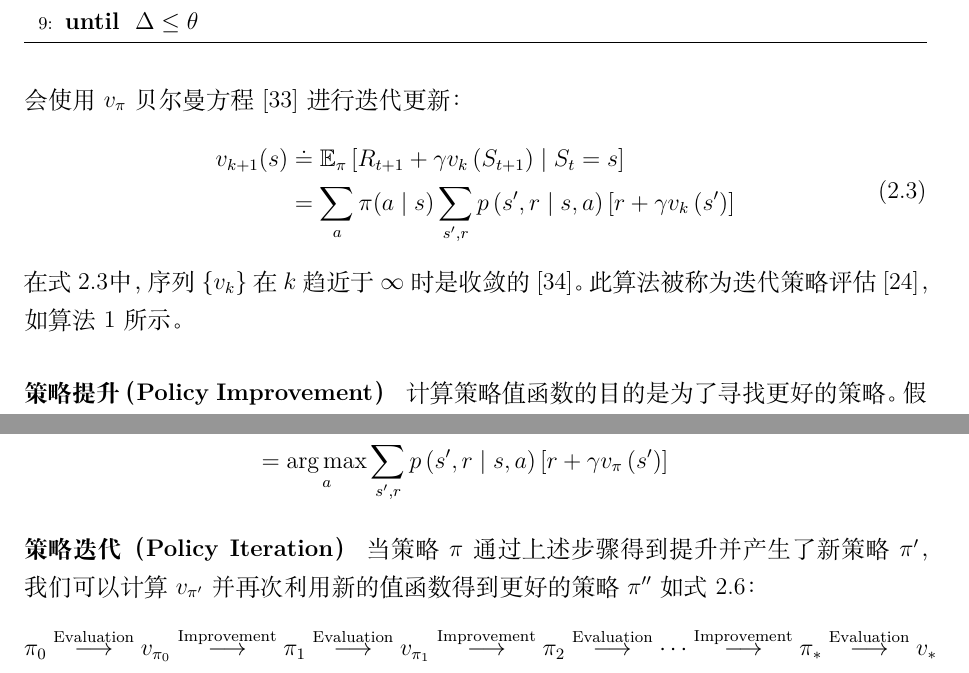
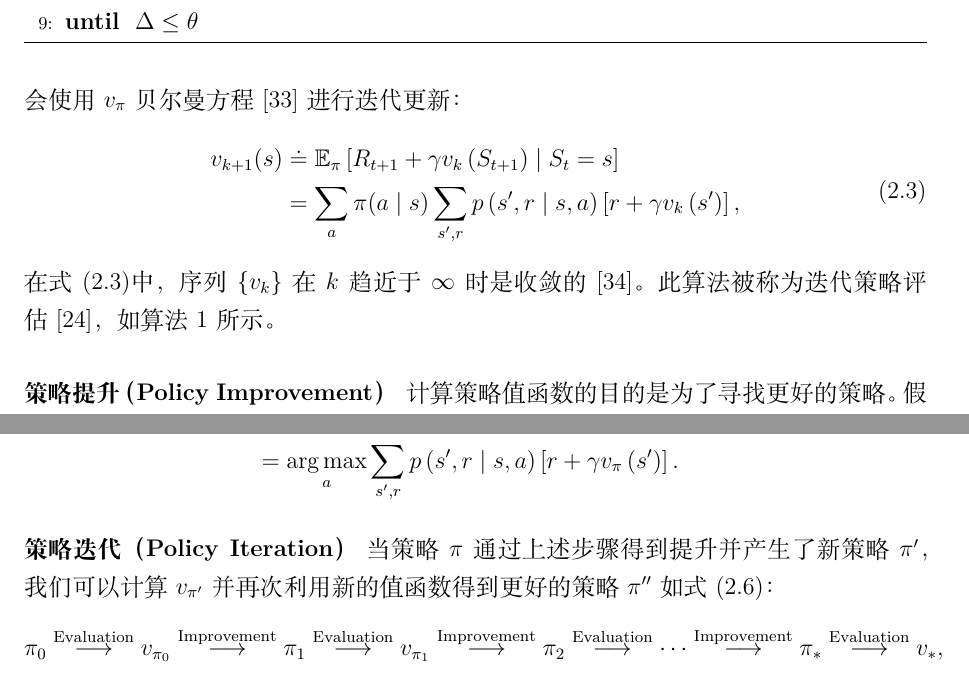
Before and after one commit to sharechanxd/under_paper_xiaochen, a LaTeX book (main.tex, which reads theory.tex): two parts of pages 17 and 18 of 45, joined at a grey line, cut so that both start at the same text. Compiled offline with XeLaTeX.

Commit message:
Update theory.tex

```diff
--- a/theory.tex
+++ b/theory.tex
@@ -166,11 +166,11 @@ $\pi(a|s)$是在策略为$\pi$时，在状态$s$下采取动作$a$的概率。
 \begin{equation}
   \begin{aligned}
   v_{k+1}(s) & \doteq \mathbb{E}_{\pi}\left[R_{t+1}+\gamma v_{k}\left(S_{t+1}\right) \mid S_{t}=s\right] \\
-  &=\sum_{a} \pi(a \mid s) \sum_{s^{\prime}, r} p\left(s^{\prime}, r \mid s, a\right)\left[r+\gamma v_{k}\left(s^{\prime}\right)\right]
+  &=\sum_{a} \pi(a \mid s) \sum_{s^{\prime}, r} p\left(s^{\prime}, r \mid s, a\right)\left[r+\gamma v_{k}\left(s^{\prime}\right)\right],
   \end{aligned}
   \label{eq:ddd}
 \end{equation}
-在式~\ref{eq:ddd}中，序列$\{v_{k}\}$在$k$趋近于$\infty$时是收敛的~\cite{kamien2013dynamic}。此算法被称为迭代策略评估~\cite{Sutton1998}，如算法~\ref{ag:1}~所示。
+在式~\eqref{eq:ddd}中，序列$\{v_{k}\}$在$k$趋近于$\infty$时是收敛的~\cite{kamien2013dynamic}。此算法被称为迭代策略评估~\cite{Sutton1998}，如算法~\ref{ag:1}~所示。
 \begin{algorithm}[!t]
   \caption{迭代策略评估，使$V\approx v_{\pi} $}
   \begin{algorithmic}[1]
@@ -216,15 +216,15 @@ $\pi(a|s)$是在策略为$\pi$时，在状态$s$下采取动作$a$的概率。
   \begin{aligned}
   \pi^{\prime}(s) & \doteq \argmax_a q_{\pi}(s, a) \\
   &=\argmax_a \mathbb{E}\left[R_{t+1}+\gamma v_{\pi}\left(S_{t+1}\right) \mid S_{t}=s, A_{t}=a\right] \\
-  &=\argmax_a \sum_{s^{\prime}, r} p\left(s^{\prime}, r \mid s, a\right)\left[r+\gamma v_{\pi}\left(s^{\prime}\right)\right]
+  &=\argmax_a \sum_{s^{\prime}, r} p\left(s^{\prime}, r \mid s, a\right)\left[r+\gamma v_{\pi}\left(s^{\prime}\right)\right].
   \end{aligned}
   \label{eq:ddddd}
 \end{equation}
 
 \paragraph{策略迭代（Policy Iteration）}
-当策略$\pi$通过上述步骤得到提升并产生了新策略$\pi^{\prime}$，我们可以计算$v_{\pi^{\prime}}$并再次利用新的值函数得到更好的策略$\pi^{\prime\prime}$如式~\ref{eq:dddddd}：
+当策略$\pi$通过上述步骤得到提升并产生了新策略$\pi^{\prime}$，我们可以计算$v_{\pi^{\prime}}$并再次利用新的值函数得到更好的策略$\pi^{\prime\prime}$如式~\eqref{eq:dddddd}：
 \begin{equation}
-  \pi_{0} \stackrel{\mathrm{Evaluation}}{\longrightarrow} v_{\pi_{0}} \stackrel{\mathrm{Improvement}}{\longrightarrow} \pi_{1} \stackrel{\mathrm{Evaluation}}{\longrightarrow} v_{\pi_{1}} \stackrel{\mathrm{Improvement}}{\longrightarrow} \pi_{2} \stackrel{\mathrm{Evaluation}}{\longrightarrow} \cdots \stackrel{\mathrm{Improvement}}{\longrightarrow} \pi_{*} \stackrel{\mathrm{Evaluation}}{\longrightarrow} v_{*}
+  \pi_{0} \stackrel{\mathrm{Evaluation}}{\longrightarrow} v_{\pi_{0}} \stackrel{\mathrm{Improvement}}{\longrightarrow} \pi_{1} \stackrel{\mathrm{Evaluation}}{\longrightarrow} v_{\pi_{1}} \stackrel{\mathrm{Improvement}}{\longrightarrow} \pi_{2} \stackrel{\mathrm{Evaluation}}{\longrightarrow} \cdots \stackrel{\mathrm{Improvement}}{\longrightarrow} \pi_{*} \stackrel{\mathrm{Evaluation}}{\longrightarrow} v_{*},
   \label{eq:dddddd}
 \end{equation}
 策略迭代的整体算法步骤如算法~\ref{ag:2}~所示。
```
